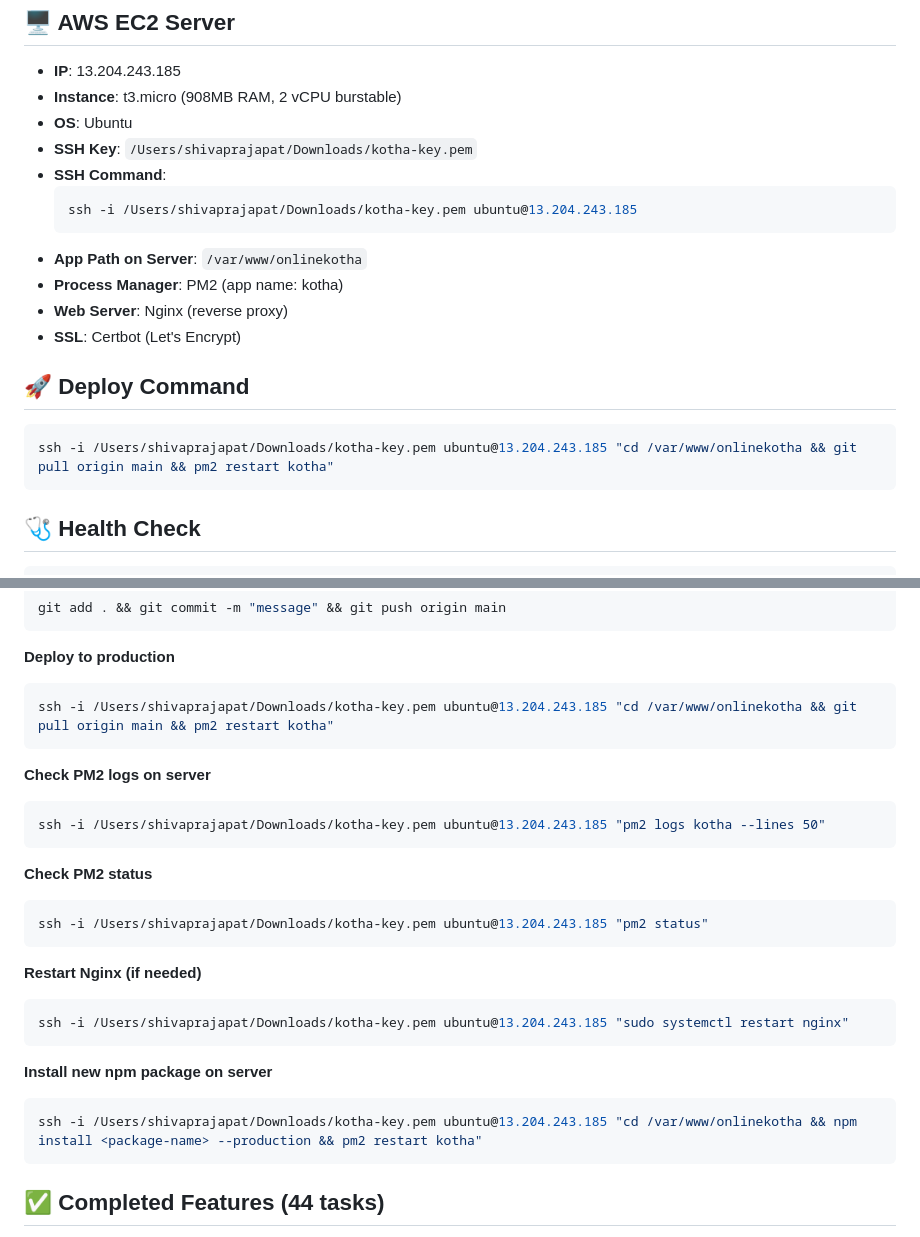
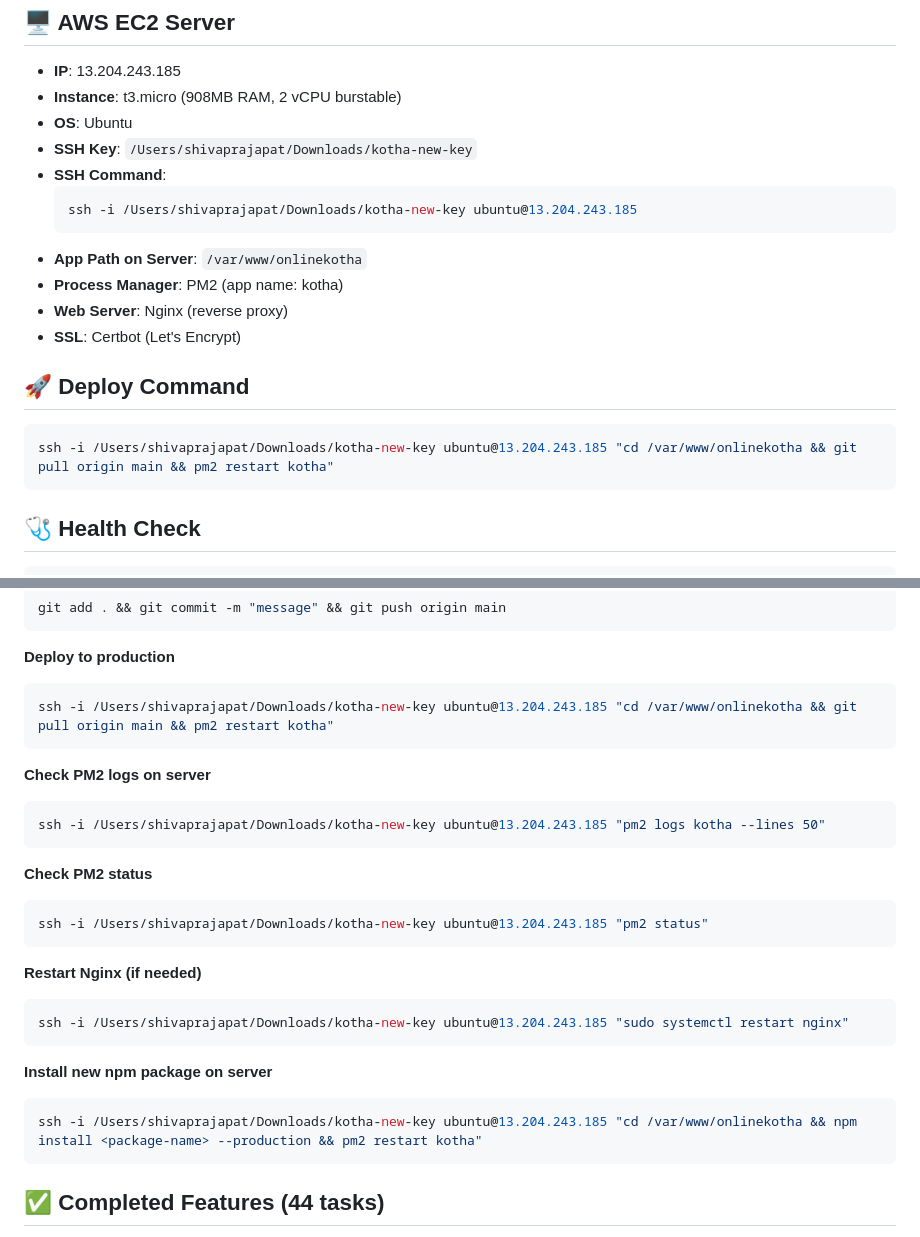
Before and after one commit to The-CyberGenius/onlinekotha, a Markdown page: PROJECT_CONTEXT.md, 2 parts joined by grey strips. GitHub-like rendering.

Commit message:
Update SSH key to kotha-new-key in context

````diff
--- a/PROJECT_CONTEXT.md
+++ b/PROJECT_CONTEXT.md
@@ -9,10 +9,10 @@
 - **IP**: 13.204.243.185
 - **Instance**: t3.micro (908MB RAM, 2 vCPU burstable)
 - **OS**: Ubuntu
-- **SSH Key**: `/Users/shivaprajapat/Downloads/kotha-key.pem`
+- **SSH Key**: `/Users/shivaprajapat/Downloads/kotha-new-key`
 - **SSH Command**:
   ```bash
-  ssh -i /Users/shivaprajapat/Downloads/kotha-key.pem ubuntu@13.204.243.185
+  ssh -i /Users/shivaprajapat/Downloads/kotha-new-key ubuntu@13.204.243.185
   ```
 - **App Path on Server**: `/var/www/onlinekotha`
 - **Process Manager**: PM2 (app name: kotha)
@@ -21,7 +21,7 @@
 
 ## 🚀 Deploy Command
 ```bash
-ssh -i /Users/shivaprajapat/Downloads/kotha-key.pem ubuntu@13.204.243.185 "cd /var/www/onlinekotha && git pull origin main && pm2 restart kotha"
+ssh -i /Users/shivaprajapat/Downloads/kotha-new-key ubuntu@13.204.243.185 "cd /var/www/onlinekotha && git pull origin main && pm2 restart kotha"
 ```
 
 ## 🩺 Health Check
@@ -107,27 +107,27 @@ git add . && git commit -m "message" && git push origin main
 
 **Deploy to production**
 ```bash
-ssh -i /Users/shivaprajapat/Downloads/kotha-key.pem ubuntu@13.204.243.185 "cd /var/www/onlinekotha && git pull origin main && pm2 restart kotha"
+ssh -i /Users/shivaprajapat/Downloads/kotha-new-key ubuntu@13.204.243.185 "cd /var/www/onlinekotha && git pull origin main && pm2 restart kotha"
 ```
 
 **Check PM2 logs on server**
 ```bash
-ssh -i /Users/shivaprajapat/Downloads/kotha-key.pem ubuntu@13.204.243.185 "pm2 logs kotha --lines 50"
+ssh -i /Users/shivaprajapat/Downloads/kotha-new-key ubuntu@13.204.243.185 "pm2 logs kotha --lines 50"
 ```
 
 **Check PM2 status**
 ```bash
-ssh -i /Users/shivaprajapat/Downloads/kotha-key.pem ubuntu@13.204.243.185 "pm2 status"
+ssh -i /Users/shivaprajapat/Downloads/kotha-new-key ubuntu@13.204.243.185 "pm2 status"
 ```
 
 **Restart Nginx (if needed)**
 ```bash
-ssh -i /Users/shivaprajapat/Downloads/kotha-key.pem ubuntu@13.204.243.185 "sudo systemctl restart nginx"
+ssh -i /Users/shivaprajapat/Downloads/kotha-new-key ubuntu@13.204.243.185 "sudo systemctl restart nginx"
 ```
 
 **Install new npm package on server**
 ```bash
-ssh -i /Users/shivaprajapat/Downloads/kotha-key.pem ubuntu@13.204.243.185 "cd /var/www/onlinekotha && npm install <package-name> --production && pm2 restart kotha"
+ssh -i /Users/shivaprajapat/Downloads/kotha-new-key ubuntu@13.204.243.185 "cd /var/www/onlinekotha && npm install <package-name> --production && pm2 restart kotha"
 ```
 
 ## ✅ Completed Features (44 tasks)
````
